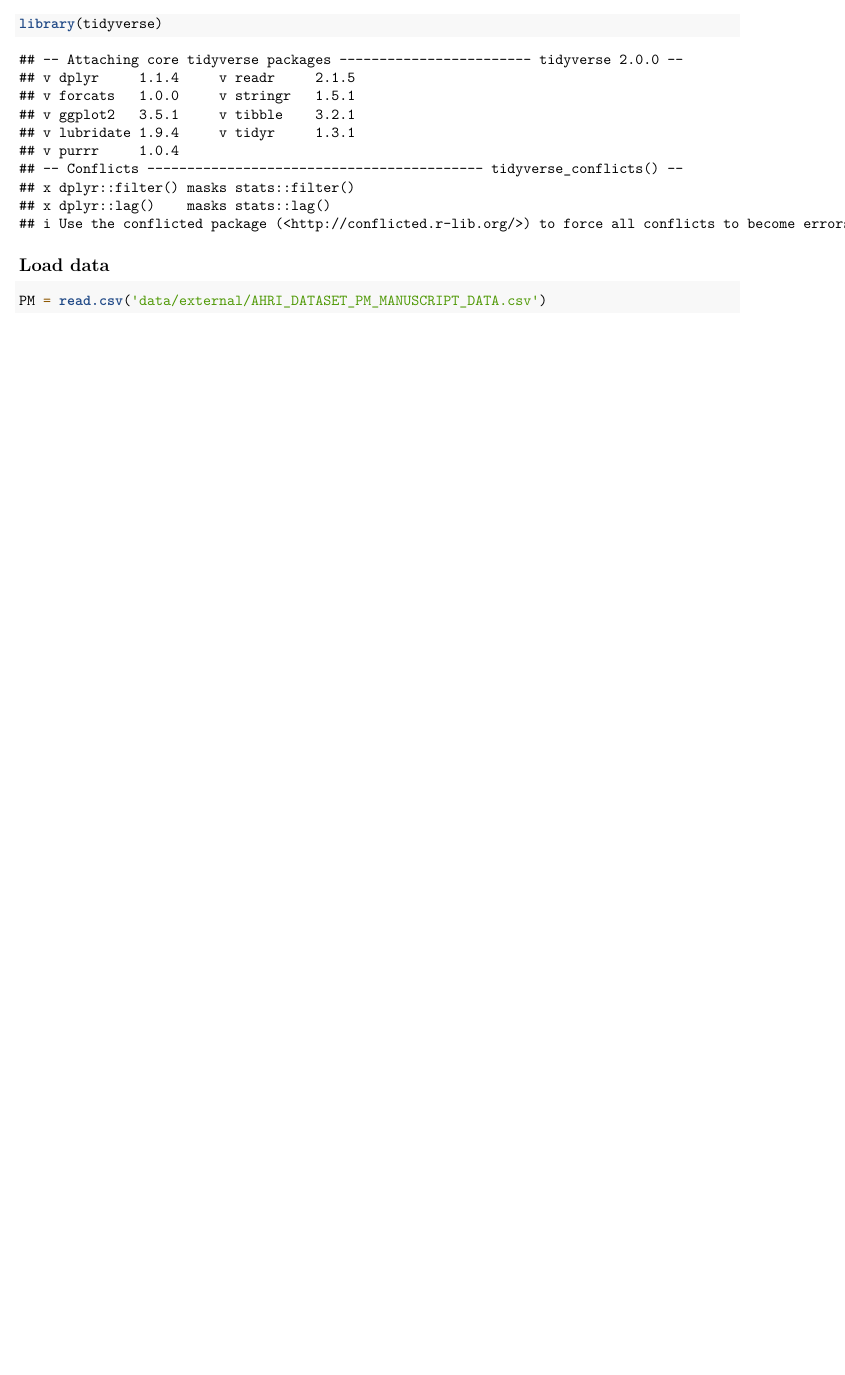
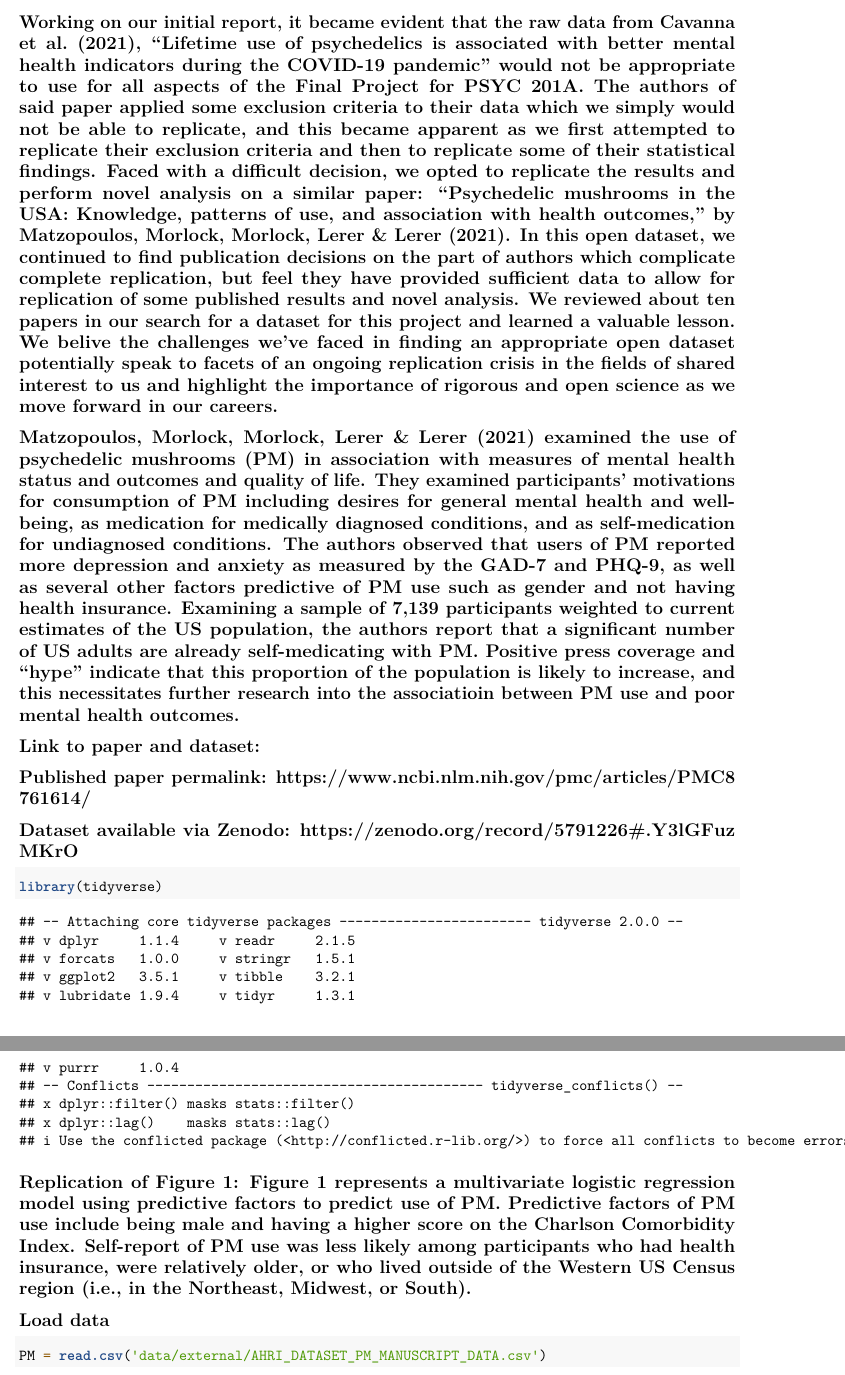
Before and after one commit to xingjeffrey/psyc201a-psychedelic, an R Markdown document (PM test.Rmd): part of page 1 of 4 before the commit and two parts of pages 2 and 3 of 6 after it, the two joined at a grey line, cut at the place of the change, the shorter picture padded with empty space. Rendered offline with R 4.5, knitr and Pandoc, then LaTeX, with nearby package versions.

Commit message:
Update PM test.Rmd

````diff
--- a/PM test.Rmd
+++ b/PM test.Rmd
@@ -3,6 +3,14 @@ title: "Testing Figure 1"
 output: pdf_document
 date: "2022-11-18"
 ---
+
+## Working on our initial report, it became evident that the raw data from Cavanna et al. (2021), "Lifetime use of psychedelics is associated with better mental health indicators during the COVID-19 pandemic" would not be appropriate to use for all aspects of the Final Project for PSYC 201A. The authors of said paper applied some exclusion criteria to their data which we simply would not be able to replicate, and this became apparent as we first attempted to replicate their exclusion criteria and then to replicate some of their statistical findings. Faced with a difficult decision, we opted to replicate the results and perform novel analysis on a similar paper: "Psychedelic mushrooms in the USA: Knowledge, patterns of use, and association with health outcomes," by Matzopoulos, Morlock, Morlock, Lerer & Lerer (2021). In this open dataset, we continued to find publication decisions on the part of authors which complicate complete replication, but feel they have provided sufficient data to allow for replication of some published results and novel analysis. We reviewed about ten papers in our search for a dataset for this project and learned a valuable lesson. We belive the challenges we've faced in finding an appropriate open dataset potentially speak to facets of an ongoing replication crisis in the fields of shared interest to us and highlight the importance of rigorous and open science as we move forward in our careers.
+
+## Matzopoulos, Morlock, Morlock, Lerer & Lerer (2021) examined the use of psychedelic mushrooms (PM) in association with measures of mental health status and outcomes and quality of life. They examined participants' motivations for consumption of PM including desires for general mental health and well-being, as medication for medically diagnosed conditions, and as self-medication for undiagnosed conditions. The authors observed that users of PM reported more depression and anxiety as measured by the GAD-7 and PHQ-9, as well as several other factors predictive of PM use such as gender and not having health insurance. Examining a sample of 7,139 participants weighted to current estimates of the US population, the authors report that a significant number of US adults are already self-medicating with PM. Positive press coverage and "hype" indicate that this proportion of the population is likely to increase, and this necessitates further research into the associatioin between PM use and poor mental health outcomes.
+
+## Link to paper and dataset:
+## Published paper permalink: https://www.ncbi.nlm.nih.gov/pmc/articles/PMC8761614/
+## Dataset available via Zenodo: https://zenodo.org/record/5791226#.Y3lGFuzMKrO
 
 ```{r setup, include=FALSE}
 knitr::opts_chunk$set(echo = TRUE)
@@ -11,7 +19,7 @@ knitr::opts_chunk$set(echo = TRUE)
 ```{r library}
 library(tidyverse)
 ```
-
+## Replication of Figure 1: Figure 1 represents a multivariate logistic regression model using predictive factors to predict use of PM. Predictive factors of PM use include being male and having a higher score on the Charlson Comorbidity Index. Self-report of PM use was less likely among participants who had health insurance, were relatively older, or who lived outside of the Western US Census region (i.e., in the Northeast, Midwest, or South).
 ## Load data
 
 ```{r load}
````
